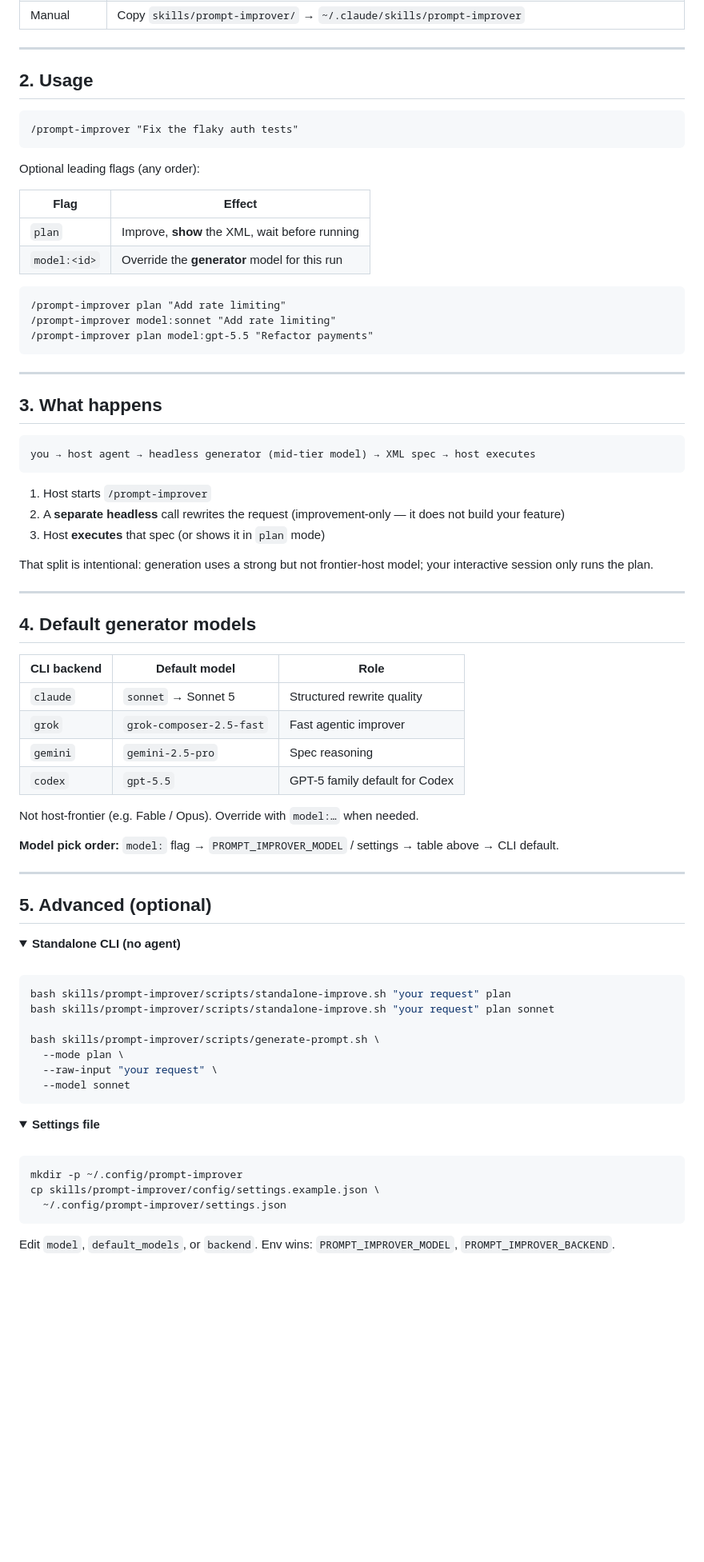
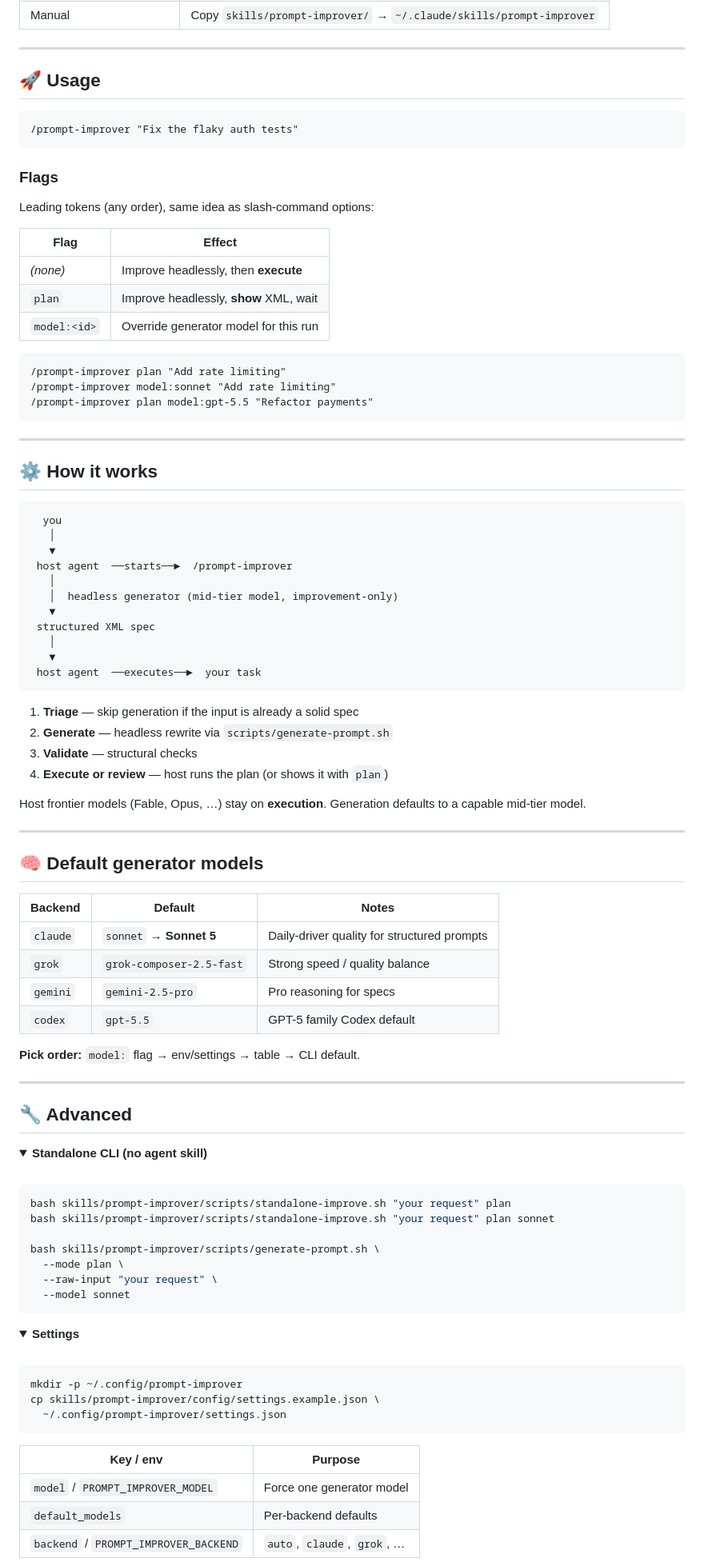
Before and after one commit to owenob1/prompt-improver, a Markdown page: README.md, the part around one of its changes. Shown at 80% size. Drawn GitHub-style; folded sections open; blank space fills up the shorter version.

````diff
--- a/README.md
+++ b/README.md
@@ -28,18 +61,21 @@ npx skills add -g owenob1/prompt-improver
 
 ---
 
-## 2. Usage
+## 🚀 Usage
 
 ```text
 /prompt-improver "Fix the flaky auth tests"
 ```
 
-Optional leading flags (any order):
+### Flags
+
+Leading tokens (any order), same idea as slash-command options:
 
 | Flag | Effect |
 |------|--------|
-| `plan` | Improve, **show** the XML, wait before running |
-| `model:<id>` | Override the **generator** model for this run |
+| *(none)* | Improve headlessly, then **execute** |
+| `plan` | Improve headlessly, **show** XML, wait |
+| `model:<id>` | Override generator model for this run |
 
 ```text
 /prompt-improver plan "Add rate limiting"
@@ -49,39 +85,48 @@ Optional leading flags (any order):
 
 ---
 
-## 3. What happens
+## ⚙️ How it works
 
 ```text
-you → host agent → headless generator (mid-tier model) → XML spec → host executes
+  you
+   │
+   ▼
+ host agent  ──starts──►  /prompt-improver
+   │
+   │  headless generator (mid-tier model, improvement-only)
+   ▼
+ structured XML spec
+   │
+   ▼
+ host agent  ──executes──►  your task
 ```
 
-1. Host starts `/prompt-improver`
-2. A **separate headless** call rewrites the request (improvement-only — it does not build your feature)
-3. Host **executes** that spec (or shows it in `plan` mode)
+1. **Triage** — skip generation if the input is already a solid spec
+2. **Generate** — headless rewrite via `scripts/generate-prompt.sh`
+3. **Validate** — structural checks
+4. **Execute or review** — host runs the plan (or shows it with `plan`)
 
-That split is intentional: generation uses a strong but not frontier-host model; your interactive session only runs the plan.
+Host frontier models (Fable, Opus, …) stay on **execution**. Generation defaults to a capable mid-tier model.
 
 ---
 
-## 4. Default generator models
+## 🧠 Default generator models
 
-| CLI backend | Default model | Role |
-|-------------|---------------|------|
-| `claude` | `sonnet` → Sonnet 5 | Structured rewrite quality |
-| `grok` | `grok-composer-2.5-fast` | Fast agentic improver |
-| `gemini` | `gemini-2.5-pro` | Spec reasoning |
-| `codex` | `gpt-5.5` | GPT-5 family default for Codex |
+| Backend | Default | Notes |
+|---------|---------|--------|
+| `claude` | `sonnet` → **Sonnet 5** | Daily-driver quality for structured prompts |
+| `grok` | `grok-composer-2.5-fast` | Strong speed / quality balance |
+| `gemini` | `gemini-2.5-pro` | Pro reasoning for specs |
+| `codex` | `gpt-5.5` | GPT-5 family Codex default |
 
-Not host-frontier (e.g. Fable / Opus). Override with `model:…` when needed.
-
-**Model pick order:** `model:` flag → `PROMPT_IMPROVER_MODEL` / settings → table above → CLI default.
+**Pick order:** `model:` flag → env/settings → table → CLI default.
 
 ---
 
-## 5. Advanced (optional)
+## 🔧 Advanced
 
 <details>
-<summary><strong>Standalone CLI (no agent)</strong></summary>
+<summary><strong>Standalone CLI (no agent skill)</strong></summary>
 
 <br>
 
@@ -98,7 +143,7 @@ bash skills/prompt-improver/scripts/generate-prompt.sh \
 </details>
 
 <details>
-<summary><strong>Settings file</strong></summary>
+<summary><strong>Settings</strong></summary>
 
 <br>
 
@@ -108,7 +153,11 @@ cp skills/prompt-improver/config/settings.example.json \
   ~/.config/prompt-improver/settings.json
 ```
 
-Edit `model`, `default_models`, or `backend`. Env wins: `PROMPT_IMPROVER_MODEL`, `PROMPT_IMPROVER_BACKEND`.
+| Key / env | Purpose |
+|-----------|---------|
+| `model` / `PROMPT_IMPROVER_MODEL` | Force one generator model |
+| `default_models` | Per-backend defaults |
+| `backend` / `PROMPT_IMPROVER_BACKEND` | `auto`, `claude`, `grok`, … |
 
 </details>
 
````
Also changed, not shown: other parts of README.md (+48 -13 lines).
